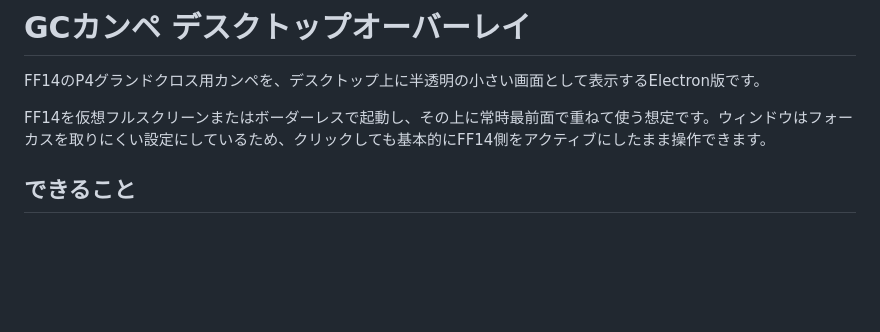
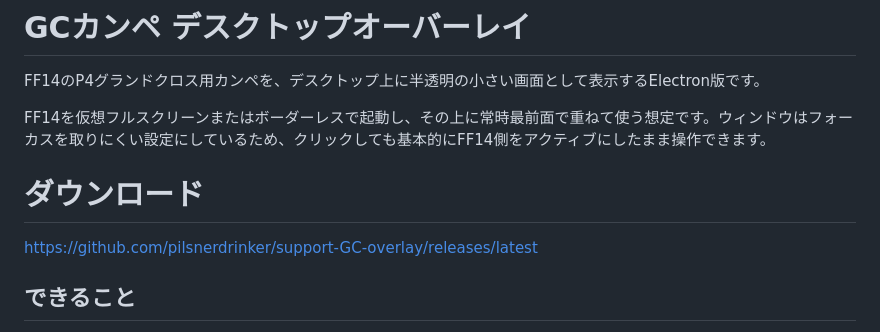
Before and after one commit to pilsnerdrinker/support-GC-overlay, a Markdown page: README.md, the part around the change. GitHub-like rendering; blank space fills up the shorter version.

```diff
--- a/README.md
+++ b/README.md
@@ -3,6 +3,10 @@
 FF14のP4グランドクロス用カンペを、デスクトップ上に半透明の小さい画面として表示するElectron版です。
 
 FF14を仮想フルスクリーンまたはボーダーレスで起動し、その上に常時最前面で重ねて使う想定です。ウィンドウはフォーカスを取りにくい設定にしているため、クリックしても基本的にFF14側をアクティブにしたまま操作できます。
+
+# ダウンロード
+
+https://github.com/pilsnerdrinker/support-GC-overlay/releases/latest
 
 ## できること
 
```
